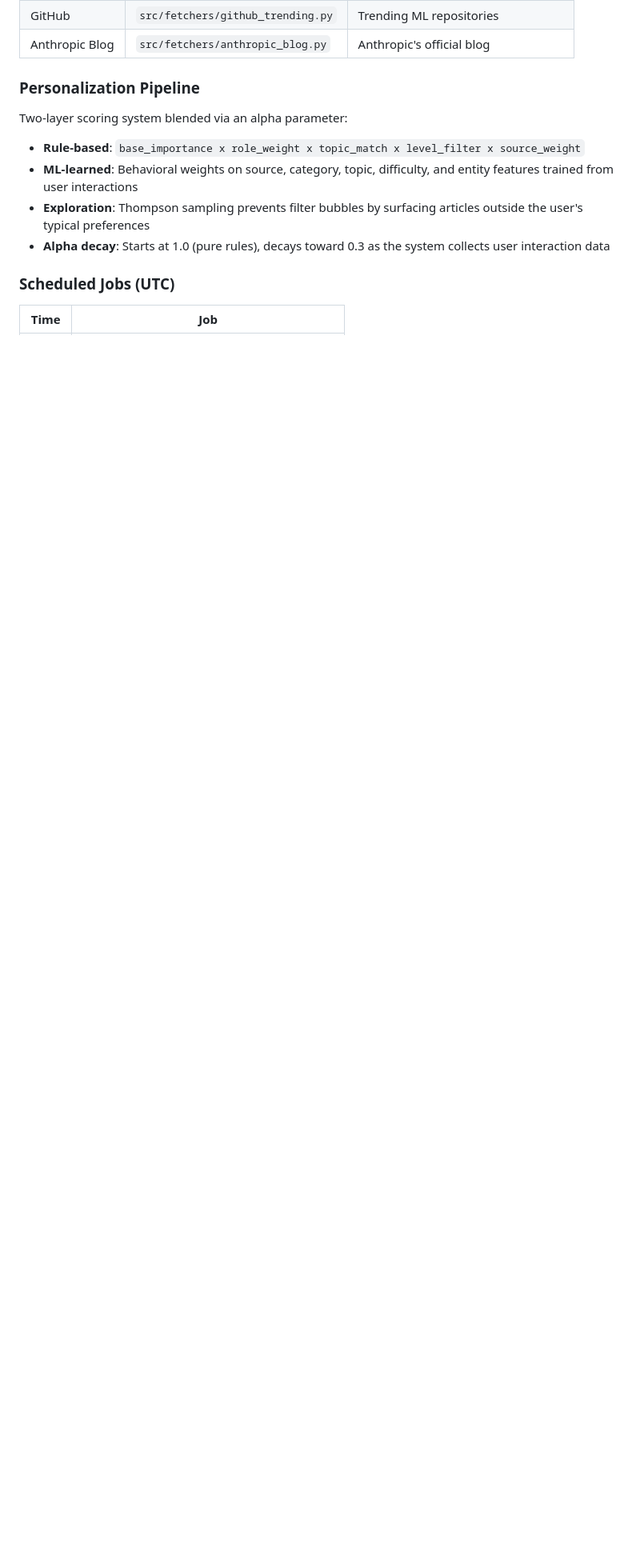
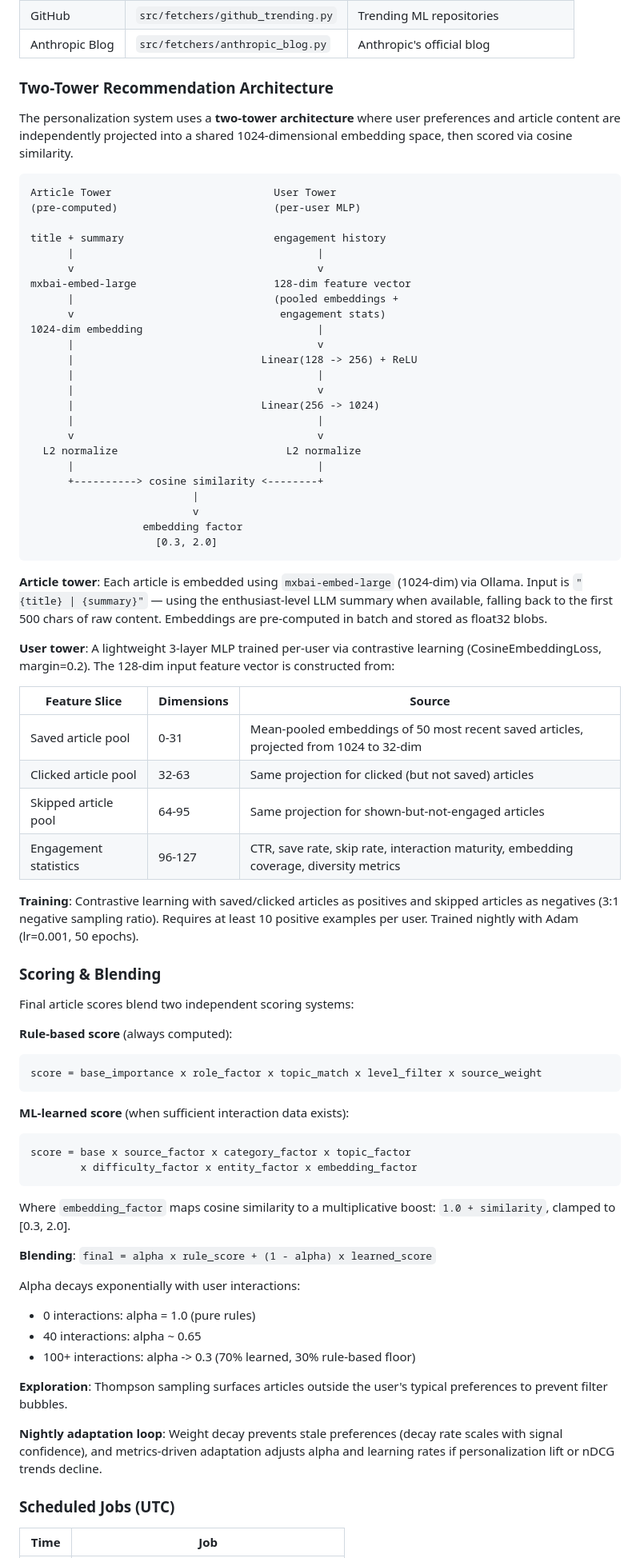
Before and after one commit to ShuklaA11/AISignal, a Markdown page: README.md, the part around the change. Shown at 80% size. GitHub-like rendering; blank space fills up the shorter version.

Commit message:
Add two-tower recommendation architecture to README
Document the user tower MLP, article embedding pipeline, contrastive
training, scoring/blending system, and nightly adaptation loop.

````diff
--- a/README.md
+++ b/README.md
@@ -200,14 +200,77 @@ Fetch              Process                 Personalize            Deliver
 | GitHub | `src/fetchers/github_trending.py` | Trending ML repositories |
 | Anthropic Blog | `src/fetchers/anthropic_blog.py` | Anthropic's official blog |
 
-### Personalization Pipeline
+### Two-Tower Recommendation Architecture
 
-Two-layer scoring system blended via an alpha parameter:
+The personalization system uses a **two-tower architecture** where user preferences and article content are independently projected into a shared 1024-dimensional embedding space, then scored via cosine similarity.
 
-- **Rule-based**: `base_importance x role_weight x topic_match x level_filter x source_weight`
-- **ML-learned**: Behavioral weights on source, category, topic, difficulty, and entity features trained from user interactions
-- **Exploration**: Thompson sampling prevents filter bubbles by surfacing articles outside the user's typical preferences
-- **Alpha decay**: Starts at 1.0 (pure rules), decays toward 0.3 as the system collects user interaction data
+```
+Article Tower                          User Tower
+(pre-computed)                         (per-user MLP)
+
+title + summary                        engagement history
+      |                                       |
+      v                                       v
+mxbai-embed-large                      128-dim feature vector
+      |                                (pooled embeddings +
+      v                                 engagement stats)
+1024-dim embedding                            |
+      |                                       v
+      |                              Linear(128 -> 256) + ReLU
+      |                                       |
+      |                                       v
+      |                              Linear(256 -> 1024)
+      |                                       |
+      v                                       v
+  L2 normalize                           L2 normalize
+      |                                       |
+      +----------> cosine similarity <--------+
+                          |
+                          v
+                  embedding factor
+                    [0.3, 2.0]
+```
+
+**Article tower**: Each article is embedded using `mxbai-embed-large` (1024-dim) via Ollama. Input is `"{title} | {summary}"` — using the enthusiast-level LLM summary when available, falling back to the first 500 chars of raw content. Embeddings are pre-computed in batch and stored as float32 blobs.
+
+**User tower**: A lightweight 3-layer MLP trained per-user via contrastive learning (CosineEmbeddingLoss, margin=0.2). The 128-dim input feature vector is constructed from:
+
+| Feature Slice | Dimensions | Source |
+|---------------|------------|--------|
+| Saved article pool | 0-31 | Mean-pooled embeddings of 50 most recent saved articles, projected from 1024 to 32-dim |
+| Clicked article pool | 32-63 | Same projection for clicked (but not saved) articles |
+| Skipped article pool | 64-95 | Same projection for shown-but-not-engaged articles |
+| Engagement statistics | 96-127 | CTR, save rate, skip rate, interaction maturity, embedding coverage, diversity metrics |
+
+**Training**: Contrastive learning with saved/clicked articles as positives and skipped articles as negatives (3:1 negative sampling ratio). Requires at least 10 positive examples per user. Trained nightly with Adam (lr=0.001, 50 epochs).
+
+### Scoring & Blending
+
+Final article scores blend two independent scoring systems:
+
+**Rule-based score** (always computed):
+```
+score = base_importance x role_factor x topic_match x level_filter x source_weight
+```
+
+**ML-learned score** (when sufficient interaction data exists):
+```
+score = base x source_factor x category_factor x topic_factor
+        x difficulty_factor x entity_factor x embedding_factor
+```
+
+Where `embedding_factor` maps cosine similarity to a multiplicative boost: `1.0 + similarity`, clamped to [0.3, 2.0].
+
+**Blending**: `final = alpha x rule_score + (1 - alpha) x learned_score`
+
+Alpha decays exponentially with user interactions:
+- 0 interactions: alpha = 1.0 (pure rules)
+- 40 interactions: alpha ~ 0.65
+- 100+ interactions: alpha -> 0.3 (70% learned, 30% rule-based floor)
+
+**Exploration**: Thompson sampling surfaces articles outside the user's typical preferences to prevent filter bubbles.
+
+**Nightly adaptation loop**: Weight decay prevents stale preferences (decay rate scales with signal confidence), and metrics-driven adaptation adjusts alpha and learning rates if personalization lift or nDCG trends decline.
 
 ### Scheduled Jobs (UTC)
 
````
